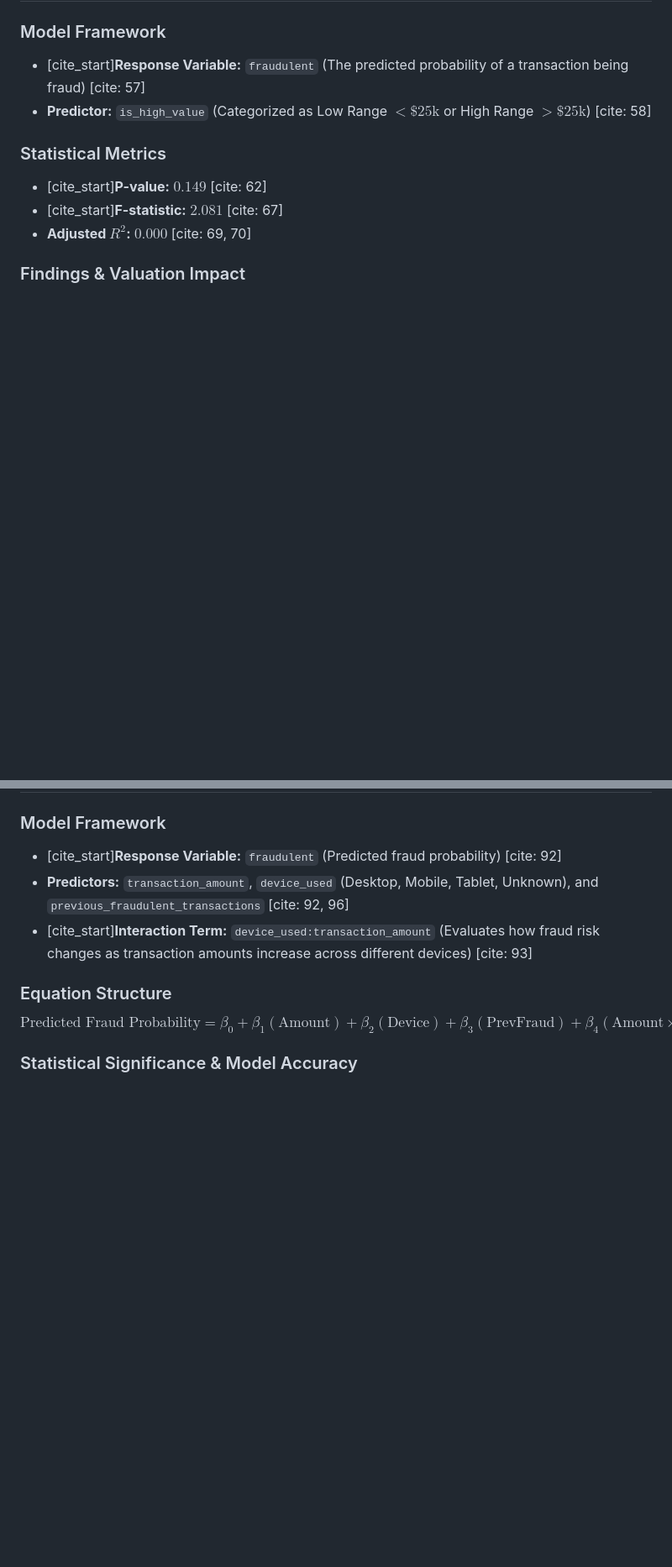
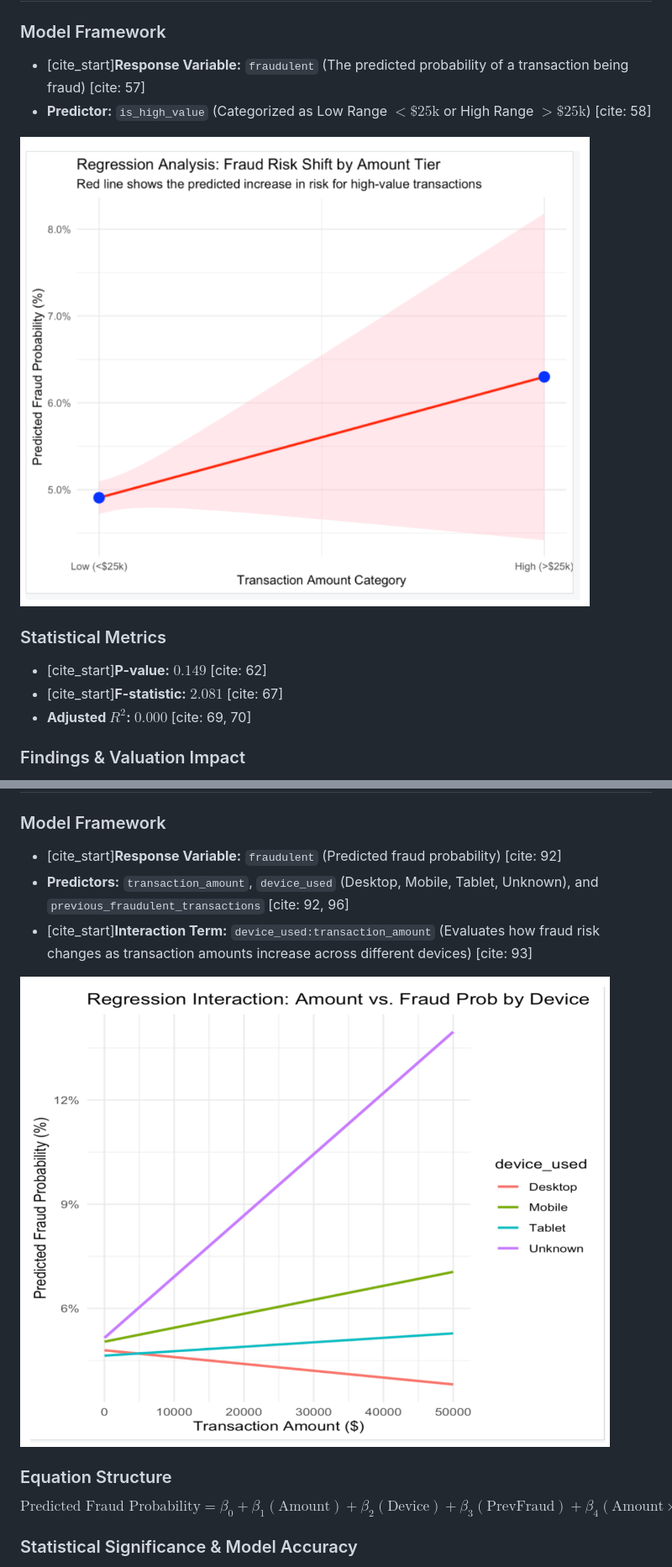
Before and after one commit to TemiPrograms/fraud_detection, a Markdown page: findings.md, 2 parts joined by grey strips. Shown at 84% size. GitHub-like rendering; blank space fills up the shorter version.

Commit message:
Add images and update findings in findings.md

```diff
--- a/findings.md
+++ b/findings.md
@@ -43,6 +43,8 @@ output: html_document
 * [cite_start]**Response Variable:** `fraudulent` (The predicted probability of a transaction being fraud) [cite: 57]
 * **Predictor:** `is_high_value` (Categorized as Low Range $<\$25\text{k}$ or High Range $>\$25\text{k}$) [cite: 58]
 
+![Fraud Risk Shift by Amount Tier](regression%20model%201.png)
+
 ### Statistical Metrics
 * [cite_start]**P-value:** $0.149$ [cite: 62]
 * [cite_start]**F-statistic:** $2.081$ [cite: 67]
@@ -64,6 +66,8 @@ output: html_document
 * [cite_start]**Response Variable:** `fraudulent` (Predicted fraud probability) [cite: 92]
 * **Predictors:** `transaction_amount`, `device_used` (Desktop, Mobile, Tablet, Unknown), and `previous_fraudulent_transactions` [cite: 92, 96]
 * [cite_start]**Interaction Term:** `device_used:transaction_amount` (Evaluates how fraud risk changes as transaction amounts increase across different devices) [cite: 93]
+
+![Regression Interaction: Amount vs. Fraud Probability by Device](regression%20model%202.png)
 
 ### Equation Structure
 $$\text{Predicted Fraud Probability} = \beta_0 + \beta_1(\text{Amount}) + \beta_2(\text{Device}) + \beta_3(\text{PrevFraud}) + \beta_4(\text{Amount} \times \text{Device})$$
```
Also changed, not shown: other parts of findings.md (+2 -0 lines).
